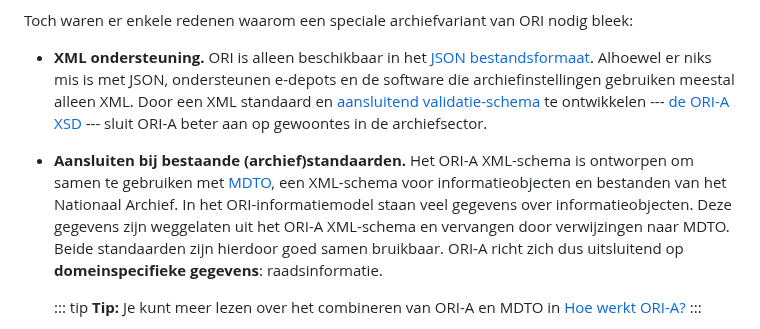
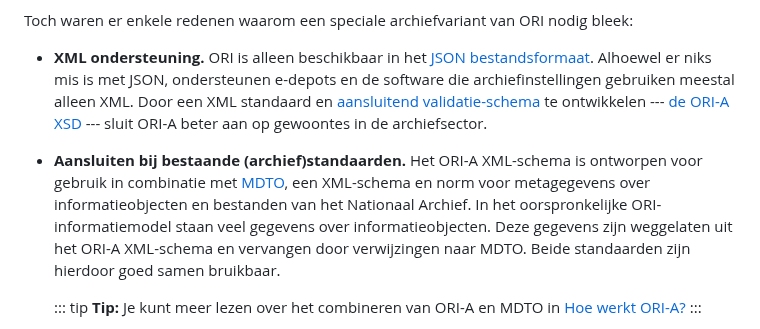
Before and after one commit to Regionaal-Archief-Rivierenland/ORI-A-Website, a Markdown page: pages/faq.md, the part around the change. GitHub-like rendering.

Commit message:
Updatefaq
Update op basis van commentaar op PR

```diff
--- a/pages/faq.md
+++ b/pages/faq.md
@@ -29,7 +29,7 @@ Toch waren er enkele redenen waarom een speciale archiefvariant van ORI nodig bl
 
 * **XML ondersteuning.** ORI is alleen beschikbaar in het [JSON bestandsformaat](https://en.wikipedia.org/wiki/JSON). Alhoewel er niks mis is met JSON, ondersteunen e-depots en de software die archiefinstellingen gebruiken meestal alleen XML. Door een XML standaard en [aansluitend validatie-schema](https://en.wikipedia.org/wiki/XML_Schema_(W3C)) te ontwikkelen --- [de ORI-A XSD](downloads) --- sluit ORI-A beter aan op gewoontes in de archiefsector.
 
-* **Aansluiten bij bestaande (archief)standaarden.** Het ORI-A XML-schema is ontworpen om samen te gebruiken met [MDTO](https://www.nationaalarchief.nl/archiveren/mdto#collapse-102790), een XML-schema voor informatieobjecten en bestanden van het Nationaal Archief. In het ORI-informatiemodel staan veel gegevens over informatieobjecten. Deze gegevens zijn weggelaten uit het ORI-A XML-schema en vervangen door verwijzingen naar MDTO. Beide standaarden zijn hierdoor goed samen bruikbaar. ORI-A richt zich dus uitsluitend op **domeinspecifieke gegevens**: raadsinformatie.
+* **Aansluiten bij bestaande (archief)standaarden.** Het ORI-A XML-schema is ontworpen voor gebruik in combinatie met [MDTO](https://www.nationaalarchief.nl/archiveren/mdto#collapse-102790), een XML-schema en norm voor metagegevens over informatieobjecten en bestanden van het Nationaal Archief. In het oorspronkelijke ORI-informatiemodel staan veel gegevens over informatieobjecten. Deze gegevens zijn weggelaten uit het ORI-A XML-schema en vervangen door verwijzingen naar MDTO. Beide standaarden zijn hierdoor goed samen bruikbaar.
 
   ::: tip
   **Tip:** Je kunt meer lezen over het combineren van ORI-A en MDTO in [Hoe werkt ORI-A?](tutorial#mdto)
```
